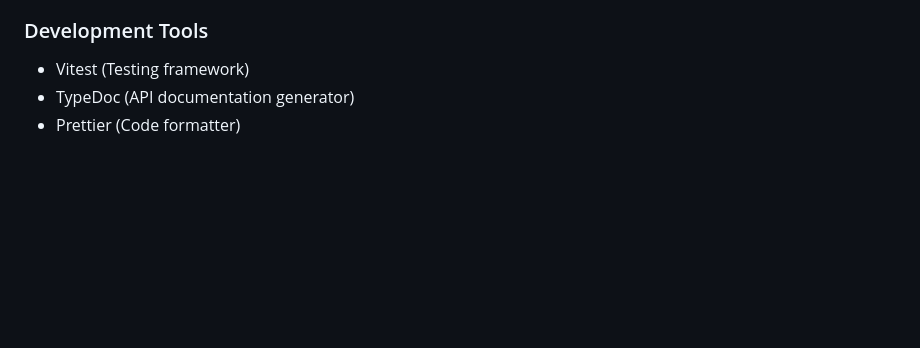
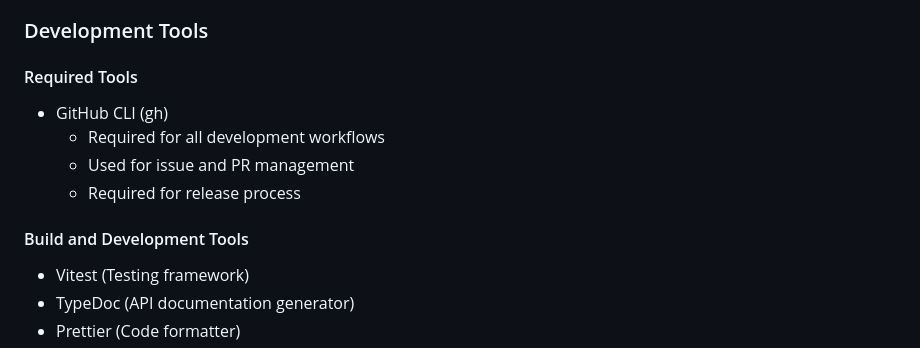
Before and after one commit to MasatoMakino/pixijs-basic-scrollbar, a Markdown page: .clinerules/project_context.md, the part around the change. GitHub-like rendering; blank space fills up the shorter version.

```diff
--- a/.clinerules/project_context.md
+++ b/.clinerules/project_context.md
@@ -35,6 +35,15 @@
 - ES Modules format
 
 ### Development Tools
+
+#### Required Tools
+
+- GitHub CLI (gh)
+  - Required for all development workflows
+  - Used for issue and PR management
+  - Required for release process
+
+#### Build and Development Tools
 
 - Vitest (Testing framework)
 - TypeDoc (API documentation generator)
```
Also changed, not shown: .clinerules/PULL_REQUEST.md (+16 -1 lines).
